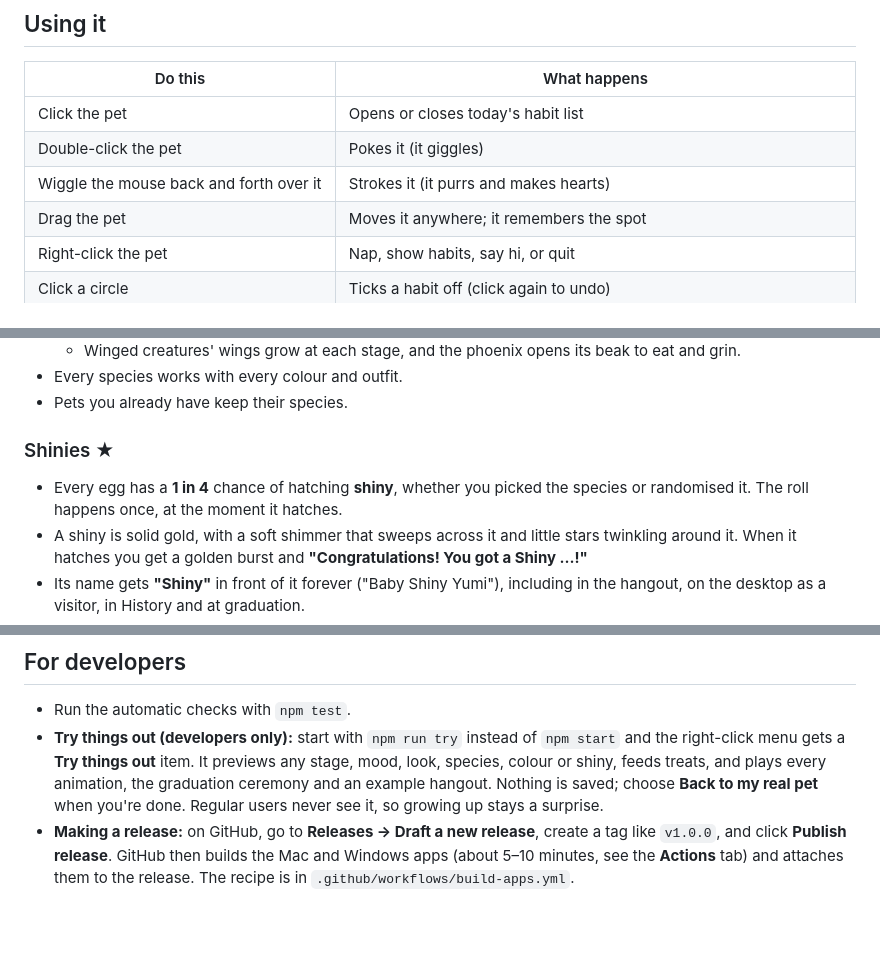
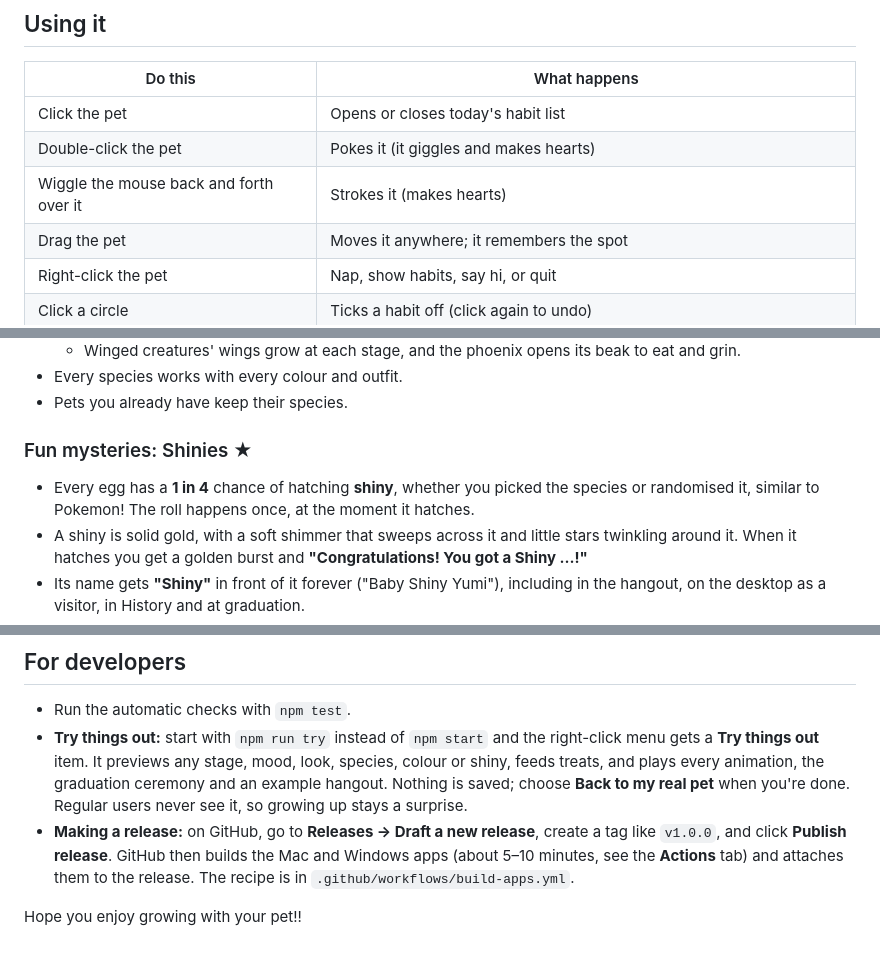
Before and after one commit to jydubbs/desktop-pocket-pet, a Markdown page: README.md, 3 parts joined by grey strips. Drawn GitHub-style; blank space fills up the shorter version.

```diff
--- a/README.md
+++ b/README.md
@@ -61,8 +60,8 @@ The blob appears in the bottom-right corner, just above the taskbar. Everything
 | Do this | What happens |
 |---|---|
 | Click the pet | Opens or closes today's habit list |
-| Double-click the pet | Pokes it (it giggles) |
-| Wiggle the mouse back and forth over it | Strokes it (it purrs and makes hearts) |
+| Double-click the pet | Pokes it (it giggles and makes hearts) |
+| Wiggle the mouse back and forth over it | Strokes it (makes hearts) |
 | Drag the pet | Moves it anywhere; it remembers the spot |
 | Right-click the pet | Nap, show habits, say hi, or quit |
 | Click a circle | Ticks a habit off (click again to undo) |
@@ -127,9 +126,9 @@ The blob appears in the bottom-right corner, just above the taskbar. Everything
 - Every species works with every colour and outfit.
 - Pets you already have keep their species.
 
-### Shinies ★
+### Fun mysteries: Shinies ★
 
-- Every egg has a **1 in 4** chance of hatching **shiny**, whether you picked the species or randomised it. The roll happens once, at the moment it hatches.
+- Every egg has a **1 in 4** chance of hatching **shiny**, whether you picked the species or randomised it, similar to Pokemon! The roll happens once, at the moment it hatches.
 - A shiny is solid gold, with a soft shimmer that sweeps across it and little stars twinkling around it. When it hatches you get a golden burst and **"Congratulations! You got a Shiny …!"**
 - Its name gets **"Shiny"** in front of it forever ("Baby Shiny Yumi"), including in the hangout, on the desktop as a visitor, in History and at graduation.
 - Shinies stay gold, so the colour dots are hidden for them. You can still choose its species before it hatches.
@@ -212,5 +211,7 @@ If that file ever gets damaged, the app keeps the old copy next to it (named `da
 ## For developers
 
 - Run the automatic checks with `npm test`.
-- **Try things out (developers only):** start with `npm run try` instead of `npm start` and the right-click menu gets a **Try things out** item. It previews any stage, mood, look, species, colour or shiny, feeds treats, and plays every animation, the graduation ceremony and an example hangout. Nothing is saved; choose **Back to my real pet** when you're done. Regular users never see it, so growing up stays a surprise.
+- **Try things out:** start with `npm run try` instead of `npm start` and the right-click menu gets a **Try things out** item. It previews any stage, mood, look, species, colour or shiny, feeds treats, and plays every animation, the graduation ceremony and an example hangout. Nothing is saved; choose **Back to my real pet** when you're done. Regular users never see it, so growing up stays a surprise.
 - **Making a release:** on GitHub, go to **Releases → Draft a new release**, create a tag like `v1.0.0`, and click **Publish release**. GitHub then builds the Mac and Windows apps (about 5–10 minutes, see the **Actions** tab) and attaches them to the release. The recipe is in `.github/workflows/build-apps.yml`.
+
+Hope you enjoy growing with your pet!!
```
Also changed, not shown: other parts of README.md (+11 -12 lines).
